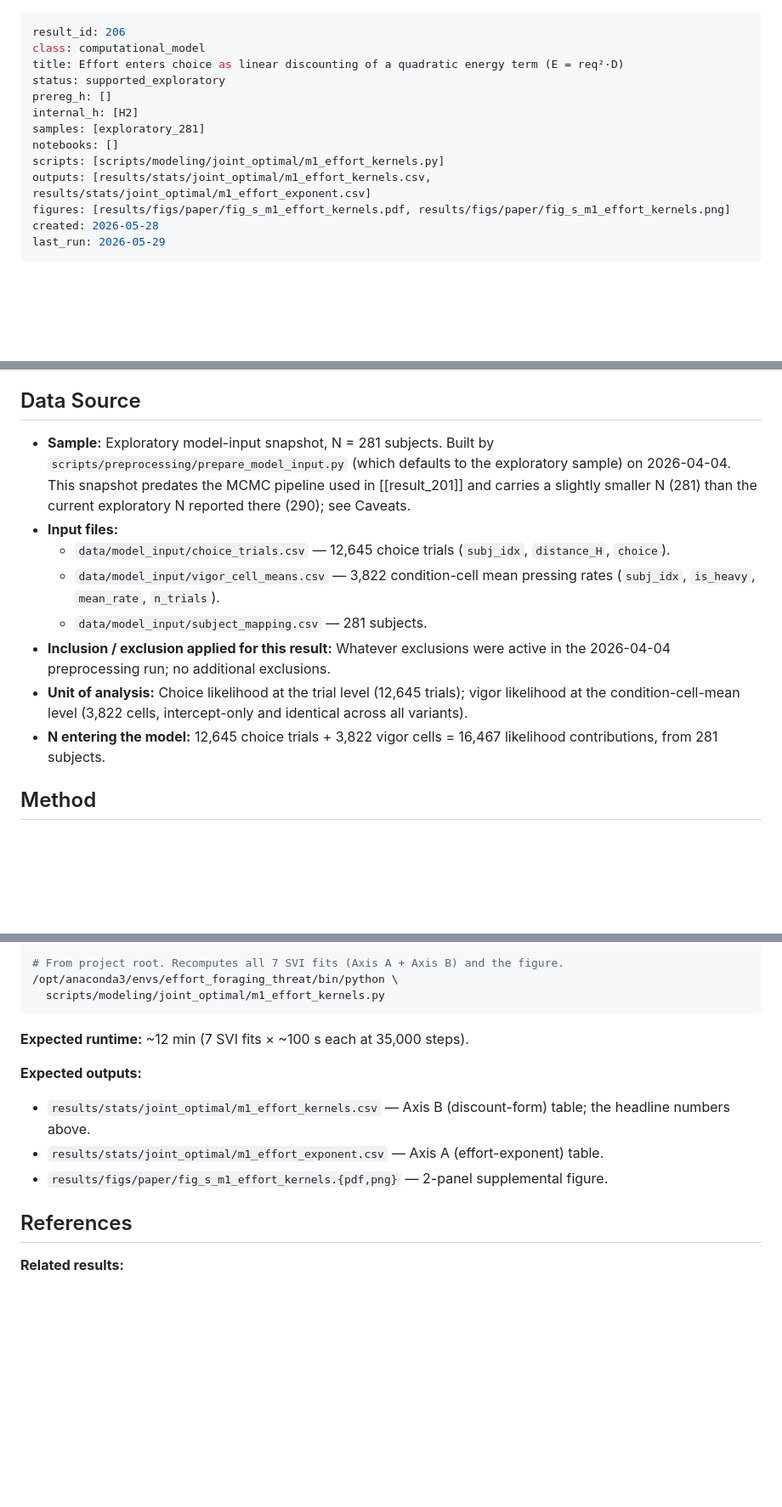
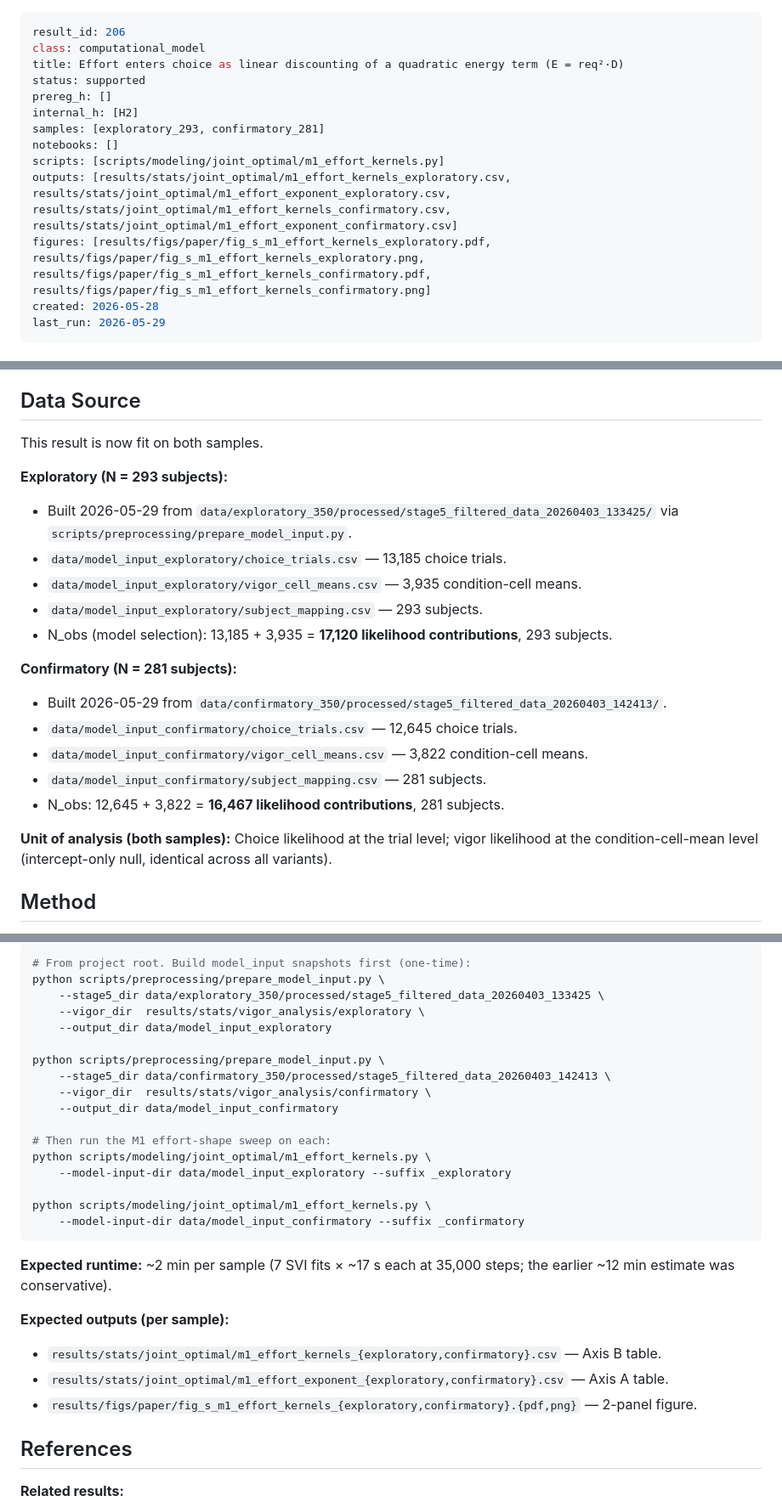
Before and after one commit to nssokada/EffortForagingUnderThreat, a Markdown page: write-up/results/result_206_discount_form_selection.md, 3 parts joined by grey strips. Shown at 85% size. Drawn GitHub-style; blank space fills up the shorter version.

````diff
--- a/write-up/results/result_206_discount_form_selection.md
+++ b/write-up/results/result_206_discount_form_selection.md
@@ -2,14 +2,14 @@
 result_id: 206
 class: computational_model
 title: Effort enters choice as linear discounting of a quadratic energy term (E = req²·D)
-status: supported_exploratory
+status: supported
 prereg_h: []
 internal_h: [H2]
-samples: [exploratory_281]
+samples: [exploratory_293, confirmatory_281]
 notebooks: []
 scripts: [scripts/modeling/joint_optimal/m1_effort_kernels.py]
-outputs: [results/stats/joint_optimal/m1_effort_kernels.csv, results/stats/joint_optimal/m1_effort_exponent.csv]
-figures: [results/figs/paper/fig_s_m1_effort_kernels.pdf, results/figs/paper/fig_s_m1_effort_kernels.png]
+outputs: [results/stats/joint_optimal/m1_effort_kernels_exploratory.csv, results/stats/joint_optimal/m1_effort_exponent_exploratory.csv, results/stats/joint_optimal/m1_effort_kernels_confirmatory.csv, results/stats/joint_optimal/m1_effort_exponent_confirmatory.csv]
+figures: [results/figs/paper/fig_s_m1_effort_kernels_exploratory.pdf, results/figs/paper/fig_s_m1_effort_kernels_exploratory.png, results/figs/paper/fig_s_m1_effort_kernels_confirmatory.pdf, results/figs/paper/fig_s_m1_effort_kernels_confirmatory.png]
 created: 2026-05-28
 last_run: 2026-05-29
 ---
@@ -34,14 +34,23 @@ last_run: 2026-05-29
 
 ## Data Source
 
-- **Sample:** Exploratory model-input snapshot, N = 281 subjects. Built by `scripts/preprocessing/prepare_model_input.py` (which defaults to the exploratory sample) on 2026-04-04. This snapshot predates the MCMC pipeline used in [[result_201]] and carries a slightly smaller N (281) than the current exploratory N reported there (290); see Caveats.
-- **Input files:**
-  - `data/model_input/choice_trials.csv` — 12,645 choice trials (`subj_idx`, `distance_H`, `choice`).
-  - `data/model_input/vigor_cell_means.csv` — 3,822 condition-cell mean pressing rates (`subj_idx`, `is_heavy`, `mean_rate`, `n_trials`).
-  - `data/model_input/subject_mapping.csv` — 281 subjects.
-- **Inclusion / exclusion applied for this result:** Whatever exclusions were active in the 2026-04-04 preprocessing run; no additional exclusions.
-- **Unit of analysis:** Choice likelihood at the trial level (12,645 trials); vigor likelihood at the condition-cell-mean level (3,822 cells, intercept-only and identical across all variants).
-- **N entering the model:** 12,645 choice trials + 3,822 vigor cells = 16,467 likelihood contributions, from 281 subjects.
+This result is now fit on both samples.
+
+**Exploratory (N = 293 subjects):**
+- Built 2026-05-29 from `data/exploratory_350/processed/stage5_filtered_data_20260403_133425/` via `scripts/preprocessing/prepare_model_input.py`.
+- `data/model_input_exploratory/choice_trials.csv` — 13,185 choice trials.
+- `data/model_input_exploratory/vigor_cell_means.csv` — 3,935 condition-cell means.
+- `data/model_input_exploratory/subject_mapping.csv` — 293 subjects.
+- N_obs (model selection): 13,185 + 3,935 = **17,120 likelihood contributions**, 293 subjects.
+
+**Confirmatory (N = 281 subjects):**
+- Built 2026-05-29 from `data/confirmatory_350/processed/stage5_filtered_data_20260403_142413/`.
+- `data/model_input_confirmatory/choice_trials.csv` — 12,645 choice trials.
+- `data/model_input_confirmatory/vigor_cell_means.csv` — 3,822 condition-cell means.
+- `data/model_input_confirmatory/subject_mapping.csv` — 281 subjects.
+- N_obs: 12,645 + 3,822 = **16,467 likelihood contributions**, 281 subjects.
+
+**Unit of analysis (both samples):** Choice likelihood at the trial level; vigor likelihood at the condition-cell-mean level (intercept-only null, identical across all variants).
 
 ## Method
 
@@ -123,16 +134,30 @@ Left panel: ΔBIC by discount form (lower = better), with linear (M1) the decisi
 
 ```bash
-# From project root. Recomputes all 7 SVI fits (Axis A + Axis B) and the figure.
-/opt/anaconda3/envs/effort_foraging_threat/bin/python \
-  scripts/modeling/joint_optimal/m1_effort_kernels.py
+# From project root. Build model_input snapshots first (one-time):
+python scripts/preprocessing/prepare_model_input.py \
+    --stage5_dir data/exploratory_350/processed/stage5_filtered_data_20260403_133425 \
+    --vigor_dir  results/stats/vigor_analysis/exploratory \
+    --output_dir data/model_input_exploratory
+
+python scripts/preprocessing/prepare_model_input.py \
+    --stage5_dir data/confirmatory_350/processed/stage5_filtered_data_20260403_142413 \
+    --vigor_dir  results/stats/vigor_analysis/confirmatory \
+    --output_dir data/model_input_confirmatory
+
+# Then run the M1 effort-shape sweep on each:
+python scripts/modeling/joint_optimal/m1_effort_kernels.py \
+    --model-input-dir data/model_input_exploratory --suffix _exploratory
+
+python scripts/modeling/joint_optimal/m1_effort_kernels.py \
+    --model-input-dir data/model_input_confirmatory --suffix _confirmatory
 ```
 
-**Expected runtime:** ~12 min (7 SVI fits × ~100 s each at 35,000 steps).
+**Expected runtime:** ~2 min per sample (7 SVI fits × ~17 s each at 35,000 steps; the earlier ~12 min estimate was conservative).
 
-**Expected outputs:**
-- `results/stats/joint_optimal/m1_effort_kernels.csv` — Axis B (discount-form) table; the headline numbers above.
-- `results/stats/joint_optimal/m1_effort_exponent.csv` — Axis A (effort-exponent) table.
-- `results/figs/paper/fig_s_m1_effort_kernels.{pdf,png}` — 2-panel supplemental figure.
+**Expected outputs (per sample):**
+- `results/stats/joint_optimal/m1_effort_kernels_{exploratory,confirmatory}.csv` — Axis B table.
+- `results/stats/joint_optimal/m1_effort_exponent_{exploratory,confirmatory}.csv` — Axis A table.
+- `results/figs/paper/fig_s_m1_effort_kernels_{exploratory,confirmatory}.{pdf,png}` — 2-panel figure.
 
 ## References
 
````
Also changed, not shown: other parts of write-up/results/result_206_discount_form_selection.md (+24 -21 lines), write-up/results/INDEX.md (+15 -9 lines), results/figs/paper/fig_s_m1_effort_kernels_confirmatory.png (added), results/figs/paper/fig_s_m1_effort_kernels_exploratory.png (added), 12 other files.
